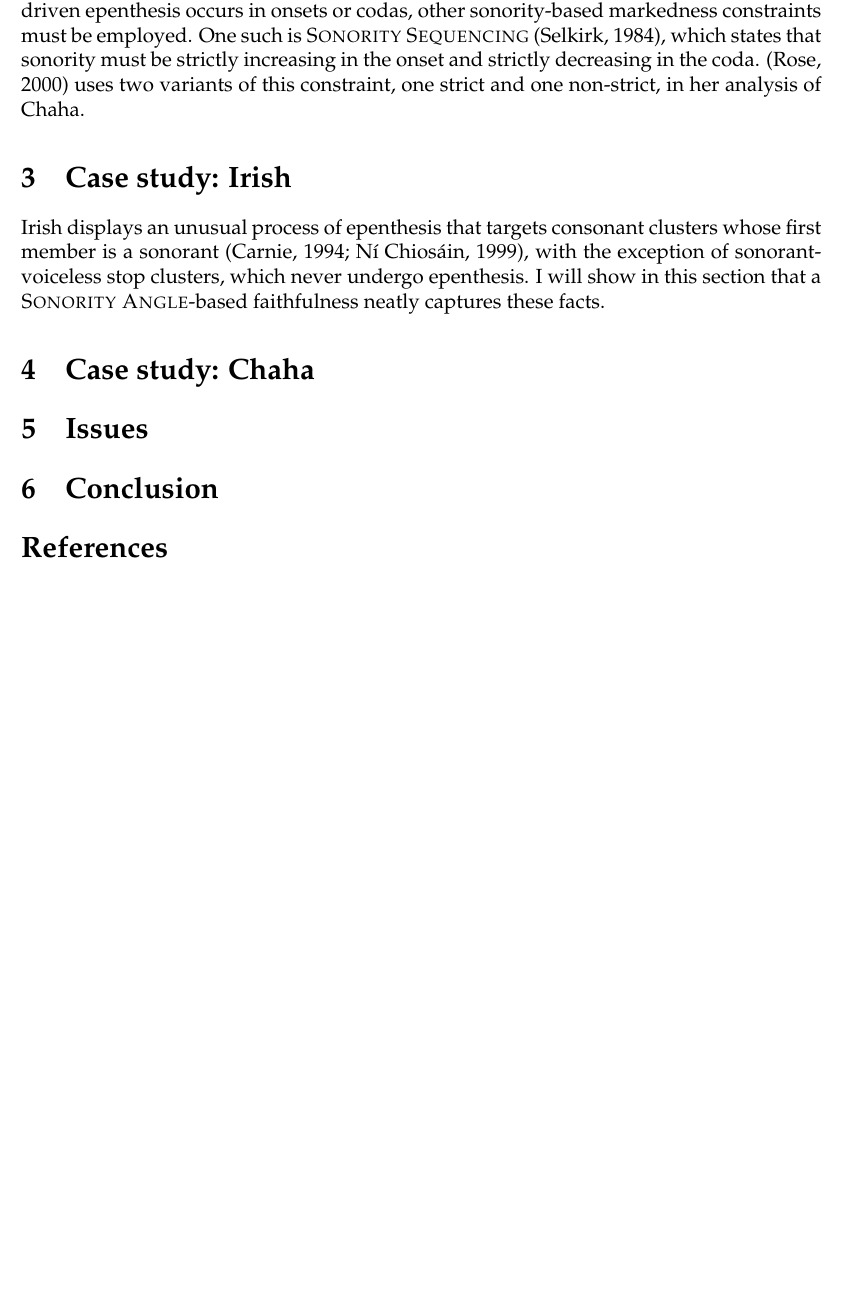
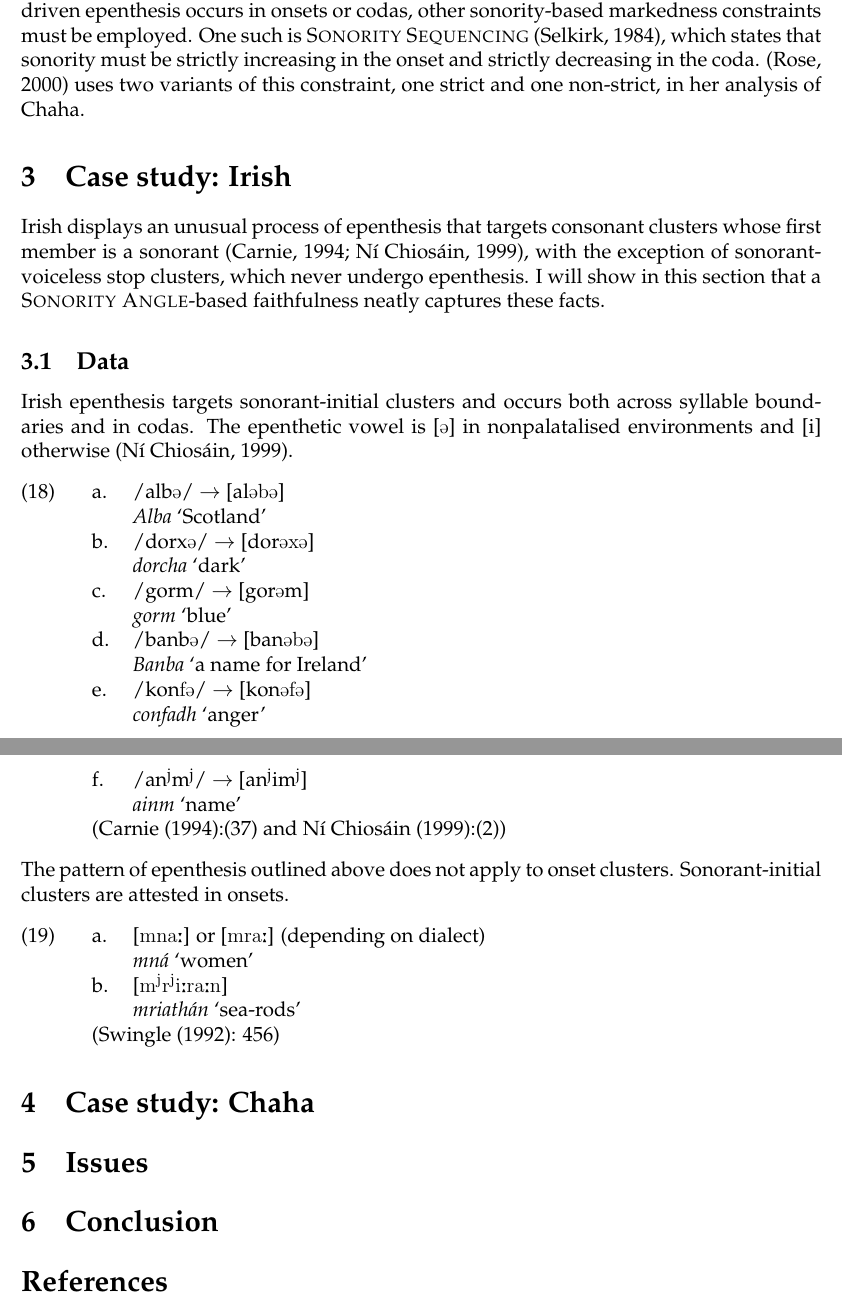
Before and after one commit to michelleful/SonorityAngle, a LaTeX paper (paper.tex): part of page 9 of 10 before the commit and two parts of pages 9 and 10 of 11 after it, the two joined at a grey line, cut so that both start at the same text, the shorter picture padded with empty space. Compiled offline with pdfLaTeX; an older LaTeX class or package is replaced by its successor.

Commit message:
Added some basic data

```diff
--- a/paper.tex
+++ b/paper.tex
@@ -298,6 +298,34 @@ exception of sonorant-voiceless stop clusters, which never undergo epenthesis.
 I will show in this section that a {\sc Sonority Angle}-based faithfulness
 neatly captures these facts.
 
+\subsection{Data}
+
+Irish epenthesis targets sonorant-initial clusters and occurs both across syllable boundaries and in codas.  The epenthetic vowel is [\textipa{@}] in nonpalatalised environments and [i] otherwise \citep{ni.chiosain.1999}.
+
+\ex. \a. /alb\textipa{@}/ $\rightarrow$ [al\textipa{@b@}] \\
+         {\it Alba} `Scotland'
+     \b. /dorx\textipa{@}/ $\rightarrow$ [dor\textipa{@x@}] \\
+         {\it dorcha} `dark'
+     \b. /gorm/  $\rightarrow$  [gor\textipa{@}m] \\
+         {\it gorm} `blue'
+     \b. /banb\textipa{@}/ $\rightarrow$ [ban\textipa{@b@}] \\
+         {\it Banba} `a name for Ireland'
+     \b. /kon\textipa{f@}/ $\rightarrow$ [kon\textipa{@f@}] \\
+         {\it confadh} `anger'
+     \b. /an\textsuperscript{j}m\textsuperscript{j}/ $\rightarrow$ [an\textsuperscript{j}im\textsuperscript{j}] \\
+         {\it ainm} `name'
+     \z.
+     (\citet{carnie.1994}:(37) and \citet{ni.chiosain.1999}:(2))
+
+The pattern of epenthesis outlined above does not apply to onset clusters.  Sonorant-initial clusters
+are attested in onsets.
+
+\ex. \a. [\textipa{mna:}] or [\textipa{mra:}] (depending on dialect) \\
+         {\it mn\'a} `women'
+     \b. [\textipa{m\textsuperscript{j}r\textsuperscript{j}i:ra:n}] \\
+         {\it mriath\'an} `sea-rods'
+     \z.
+     (\citet{swingle.1992}: 456)
 
 
 \section{Case study: Chaha} \label{chaha}
```
Also changed, not shown: sonangle.bib (+9 -0 lines), paper.pdf.
